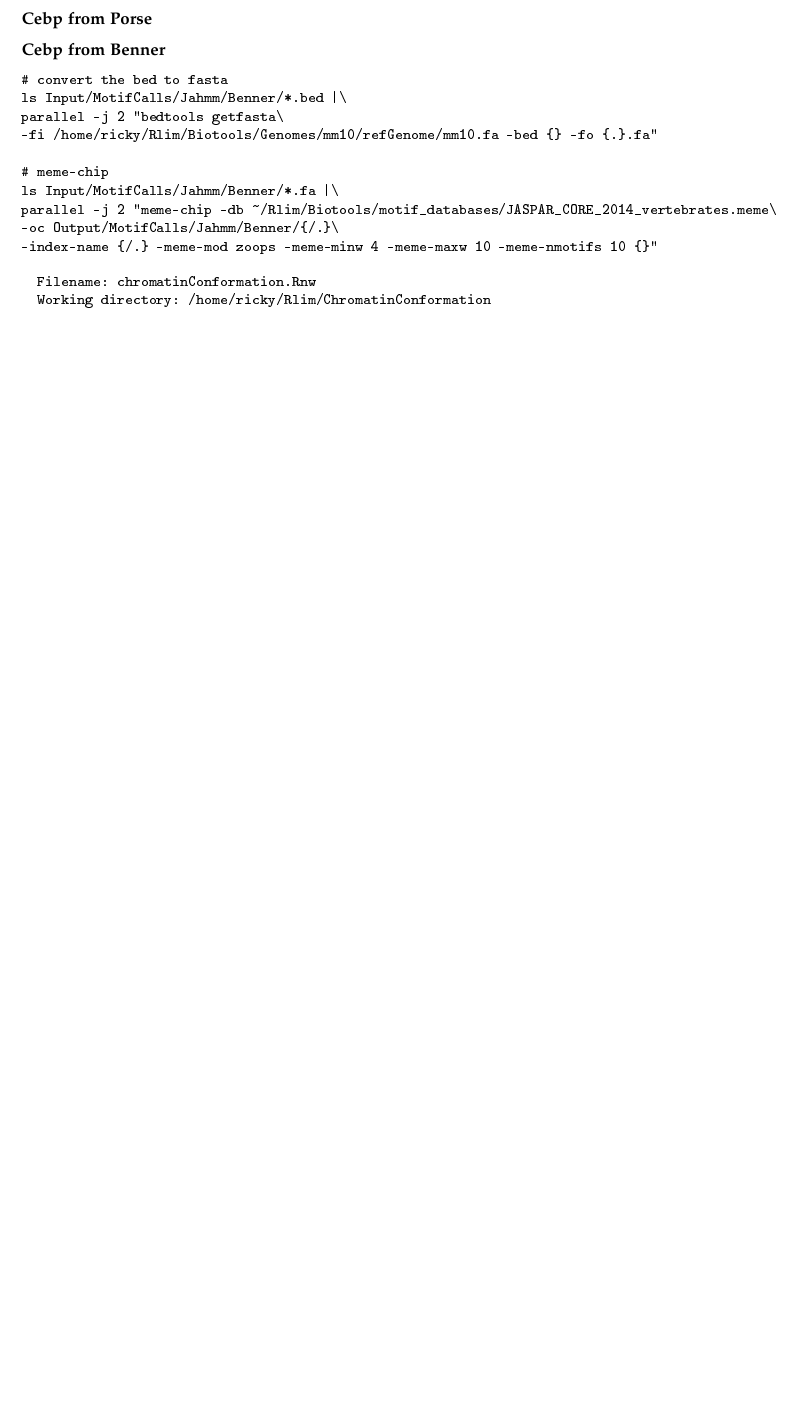
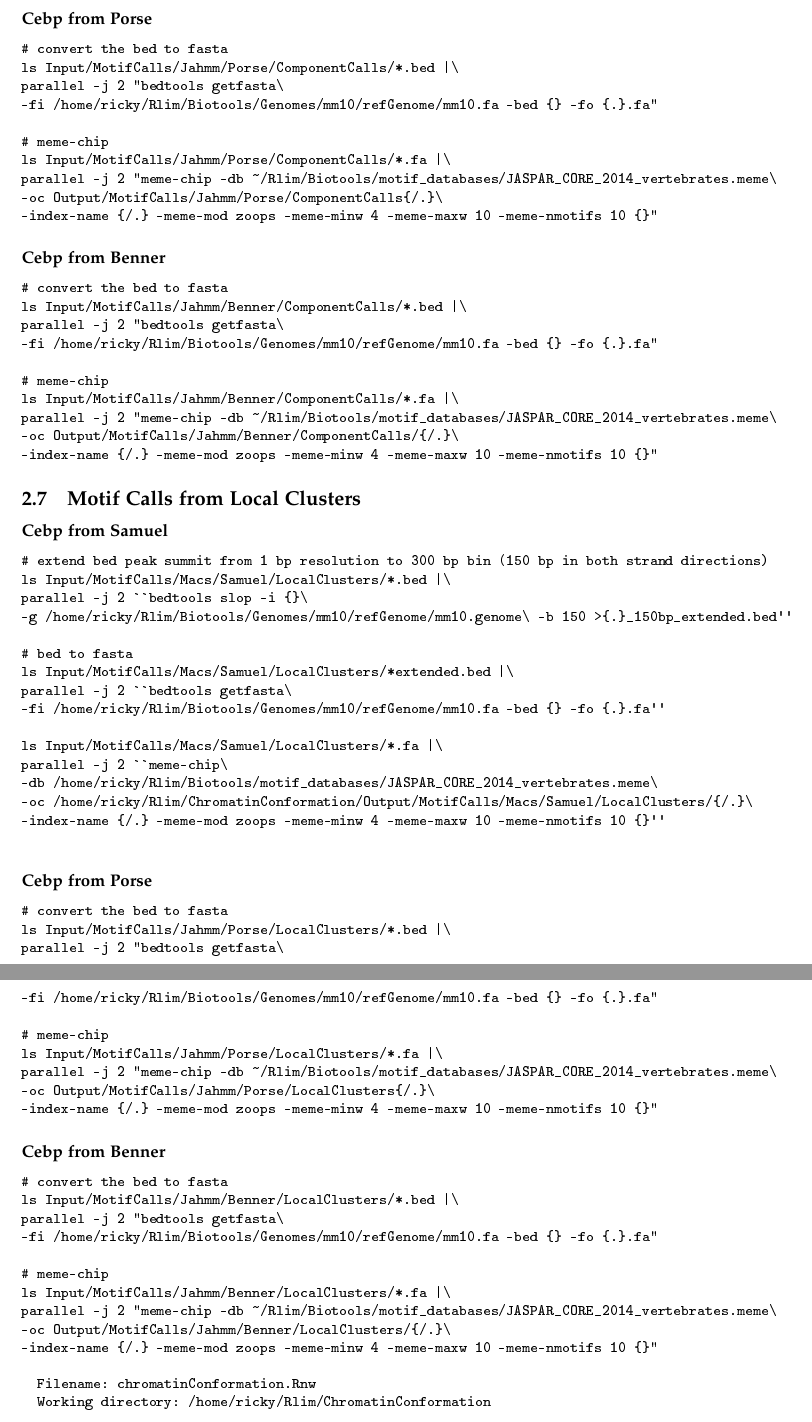
Before and after one commit to rickylim19/ChromatinConformation, a LaTeX document (chromatinConformation.tex): part of page 5 of 5 before the commit and two parts of pages 5 and 6 of 6 after it, the two joined at a grey line, cut so that both start at the same text, the shorter picture padded with empty space. The pictures show the PDF file chromatinConformation.pdf that the author committed with the source.

Commit message:
add the commandline log

```diff
--- a/chromatinConformation.tex
+++ b/chromatinConformation.tex
@@ -149,3 +150,5 @@ The downloaded SRA files were from Cebp$\alpha$-16h and IgG mock (Input).
+\verb|/home/ricky/Rlim/ChromatinConformation/Input/SRA/Porse/sampleDownloadLinks.txt|
+
 The dataset was stored in the following directory:
 
 \verb|/home/ricky/Rlim/ChromatinConformation/Input/ReadAligns/Porse|
@@ -163,4 +167,8 @@ The downloaded FA files were from Cebp$\alpha$-16h and IgG mock (Input).
+\verb|/home/ricky/Rlim/ChromatinConformation/Input/FA/Benner/sampleDownloadLinks.txt|
+
 The dataset was stored in the following directory:
+
+\verb|/home/ricky/Rlim/ChromatinConformation/Input/ReadAligns/Benner|
 
 \begin{verbatim}
 Script/getBamFromFA -c 2 -g /home/ricky/Rlim/Biotools/Genomes/mm10_bowtie2_index/bowtie2\
@@ -345,25 +353,106 @@ Script/assignLocalClustering.R --distance=3000 --filter=TRUE\
 
 \end{verbatim}
 
-\subsection{Motif Calls}
+\subsection{Motif Calls from Component Calls}
 \subsubsection{Cebp$\alpa$ from Samuel}
 
+\begin{verbatim}
+# extend bed peak summit from 1 bp resolution to 300 bp bin (150 bp in both strand directions)
+ls Input/MotifCalls/Macs/Samuel/ComponentCalls/*.bed |\
+parallel -j 2 ``bedtools slop -i {}\
+-g /home/ricky/Rlim/Biotools/Genomes/mm10/refGenome/mm10.genome\ -b 150 >{.}_150bp_extended.bed''
 
-\subsubsection{Cebp$\alpa$ from Porse}
+# bed to fasta
+ls Input/MotifCalls/Macs/Samuel/ComponentCalls/*extended.bed |\
+parallel -j 2 ``bedtools getfasta\
+-fi /home/ricky/Rlim/Biotools/Genomes/mm10/refGenome/mm10.fa -bed {} -fo {.}.fa''
 
-\subsubsection{Cebp$\alpa$ from Benner}
+ls Input/MotifCalls/Macs/Samuel/ComponentCalls/*.fa |\
+parallel -j 2 ``meme-chip\
+-db /home/ricky/Rlim/Biotools/motif_databases/JASPAR_CORE_2014_vertebrates.meme\
+-oc /home/ricky/Rlim/ChromatinConformation/Output/MotifCalls/Macs/Samuel/ComponentCalls/{/.}\
+-index-name {/.} -meme-mod zoops -meme-minw 4 -meme-maxw 10 -meme-nmotifs 10 {}''
+
+\end{verbatim}
+
+\subsubsection{Cebp from Porse}
 \begin{verbatim}
 # convert the bed to fasta
-ls Input/MotifCalls/Jahmm/Benner/*.bed |\
+ls Input/MotifCalls/Jahmm/Porse/ComponentCalls/*.bed |\
 parallel -j 2 "bedtools getfasta\
 -fi /home/ricky/Rlim/Biotools/Genomes/mm10/refGenome/mm10.fa -bed {} -fo {.}.fa"
 
 # meme-chip
-ls Input/MotifCalls/Jahmm/Benner/*.fa |\
+ls Input/MotifCalls/Jahmm/Porse/ComponentCalls/*.fa |\
 parallel -j 2 "meme-chip -db ~/Rlim/Biotools/motif_databases/JASPAR_CORE_2014_vertebrates.meme\
--oc Output/MotifCalls/Jahmm/Benner/{/.}\
+-oc Output/MotifCalls/Jahmm/Porse/ComponentCalls{/.}\
 -index-name {/.} -meme-mod zoops -meme-minw 4 -meme-maxw 10 -meme-nmotifs 10 {}"
 \end{verbatim}
+
+\subsubsection{Cebp from Benner}
+\begin{verbatim}
+# convert the bed to fasta
+ls Input/MotifCalls/Jahmm/Benner/ComponentCalls/*.bed |\
+parallel -j 2 "bedtools getfasta\
+-fi /home/ricky/Rlim/Biotools/Genomes/mm10/refGenome/mm10.fa -bed {} -fo {.}.fa"
+
+# meme-chip
+ls Input/MotifCalls/Jahmm/Benner/ComponentCalls/*.fa |\
+parallel -j 2 "meme-chip -db ~/Rlim/Biotools/motif_databases/JASPAR_CORE_2014_vertebrates.meme\
+-oc Output/MotifCalls/Jahmm/Benner/ComponentCalls/{/.}\
+-index-name {/.} -meme-mod zoops -meme-minw 4 -meme-maxw 10 -meme-nmotifs 10 {}"
+\end{verbatim}
+
+\subsection{Motif Calls from Local Clusters}
+\subsubsection{Cebp$\alpa$ from Samuel}
+
+\begin{verbatim}
+# extend bed peak summit from 1 bp resolution to 300 bp bin (150 bp in both strand directions)
+ls Input/MotifCalls/Macs/Samuel/LocalClusters/*.bed |\
+parallel -j 2 ``bedtools slop -i {}\
+-g /home/ricky/Rlim/Biotools/Genomes/mm10/refGenome/mm10.genome\ -b 150 >{.}_150bp_extended.bed''
+
+# bed to fasta
+ls Input/MotifCalls/Macs/Samuel/LocalClusters/*extended.bed |\
+parallel -j 2 ``bedtools getfasta\
+-fi /home/ricky/Rlim/Biotools/Genomes/mm10/refGenome/mm10.fa -bed {} -fo {.}.fa''
+
+ls Input/MotifCalls/Macs/Samuel/LocalClusters/*.fa |\
+parallel -j 2 ``meme-chip\
+-db /home/ricky/Rlim/Biotools/motif_databases/JASPAR_CORE_2014_vertebrates.meme\
+-oc /home/ricky/Rlim/ChromatinConformation/Output/MotifCalls/Macs/Samuel/LocalClusters/{/.}\
+-index-name {/.} -meme-mod zoops -meme-minw 4 -meme-maxw 10 -meme-nmotifs 10 {}''
+
+\end{verbatim}
+
+\subsubsection{Cebp from Porse}
+\begin{verbatim}
+# convert the bed to fasta
+ls Input/MotifCalls/Jahmm/Porse/LocalClusters/*.bed |\
+parallel -j 2 "bedtools getfasta\
+-fi /home/ricky/Rlim/Biotools/Genomes/mm10/refGenome/mm10.fa -bed {} -fo {.}.fa"
+
+# meme-chip
+ls Input/MotifCalls/Jahmm/Porse/LocalClusters/*.fa |\
+parallel -j 2 "meme-chip -db ~/Rlim/Biotools/motif_databases/JASPAR_CORE_2014_vertebrates.meme\
+-oc Output/MotifCalls/Jahmm/Porse/LocalClusters{/.}\
+-index-name {/.} -meme-mod zoops -meme-minw 4 -meme-maxw 10 -meme-nmotifs 10 {}"
+\end{verbatim}
+
+\subsubsection{Cebp from Benner}
+\begin{verbatim}
+# convert the bed to fasta
+ls Input/MotifCalls/Jahmm/Benner/LocalClusters/*.bed |\
+parallel -j 2 "bedtools getfasta\
+-fi /home/ricky/Rlim/Biotools/Genomes/mm10/refGenome/mm10.fa -bed {} -fo {.}.fa"
+
+# meme-chip
+ls Input/MotifCalls/Jahmm/Benner/LocalClusters/*.fa |\
+parallel -j 2 "meme-chip -db ~/Rlim/Biotools/motif_databases/JASPAR_CORE_2014_vertebrates.meme\
+-oc Output/MotifCalls/Jahmm/Benner/LocalClusters/{/.}\
+-index-name {/.} -meme-mod zoops -meme-minw 4 -meme-maxw 10 -meme-nmotifs 10 {}"
+\end{verbatim}
+
 
 \begin{verbatim}
   Filename: chromatinConformation.Rnw
```
Also changed, not shown: chromatinConformation.pdf, chromatinConformation.tex (46 more changed lines), 4 other files.
